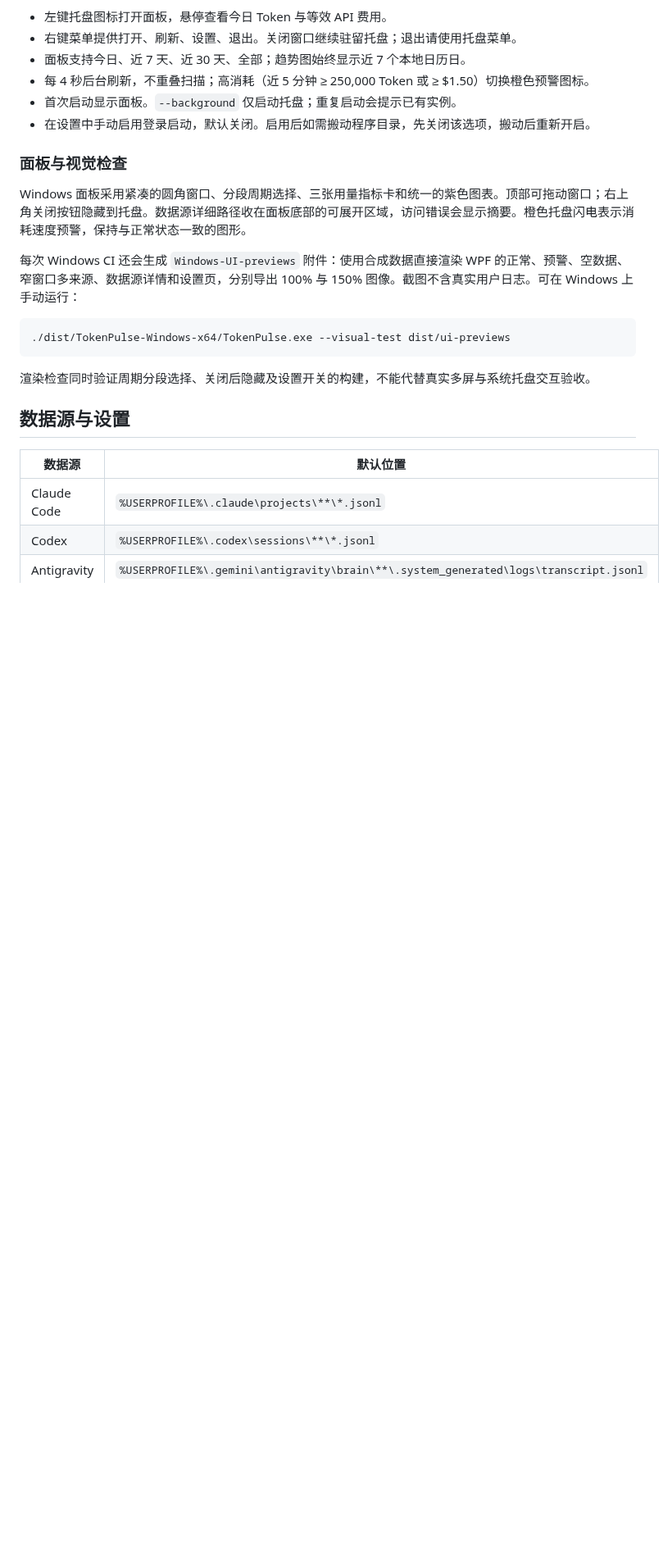
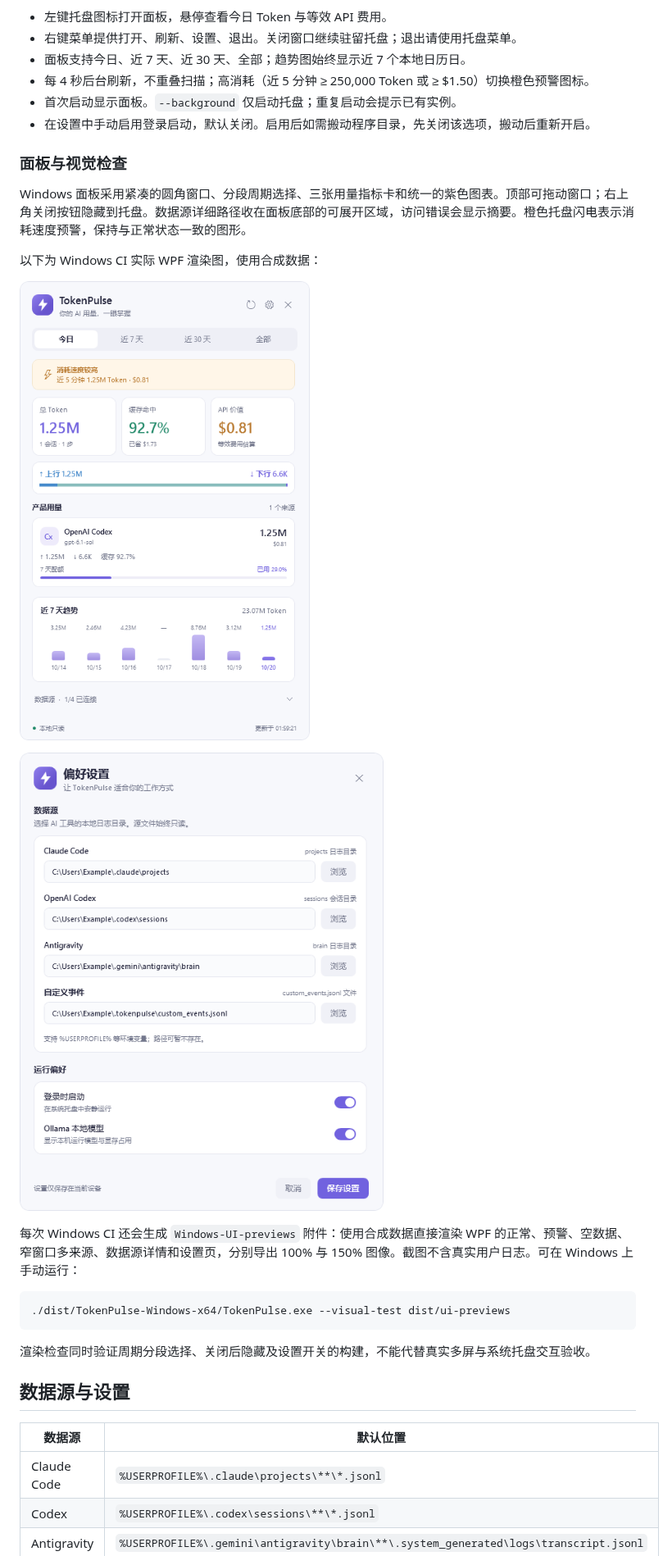
Before and after one commit to leeeway/TokenPulse, a Markdown page: windows/README.md, the part around the change. Shown at 82% size. Drawn GitHub-style; pictures changed too: windows/docs/dashboard.png (added), windows/docs/settings.png (added); blank space fills up the shorter version.

Commit message:
docs(windows): publish verified UI previews and test results

```diff
--- a/windows/README.md
+++ b/windows/README.md
@@ -16,6 +16,12 @@
 ### 面板与视觉检查
 
 Windows 面板采用紧凑的圆角窗口、分段周期选择、三张用量指标卡和统一的紫色图表。顶部可拖动窗口；右上角关闭按钮隐藏到托盘。数据源详细路径收在面板底部的可展开区域，访问错误会显示摘要。橙色托盘闪电表示消耗速度预警，保持与正常状态一致的图形。
+
+以下为 Windows CI 实际 WPF 渲染图，使用合成数据：
+
+![TokenPulse Windows 用量面板](docs/dashboard.png)
+
+![TokenPulse Windows 偏好设置](docs/settings.png)
 
 每次 Windows CI 还会生成 `Windows-UI-previews` 附件：使用合成数据直接渲染 WPF 的正常、预警、空数据、窄窗口多来源、数据源详情和设置页，分别导出 100% 与 150% 图像。截图不含真实用户日志。可在 Windows 上手动运行：
 
```
Also changed, not shown: windows/VERIFICATION.md (+11 -2 lines), 1 other file.
